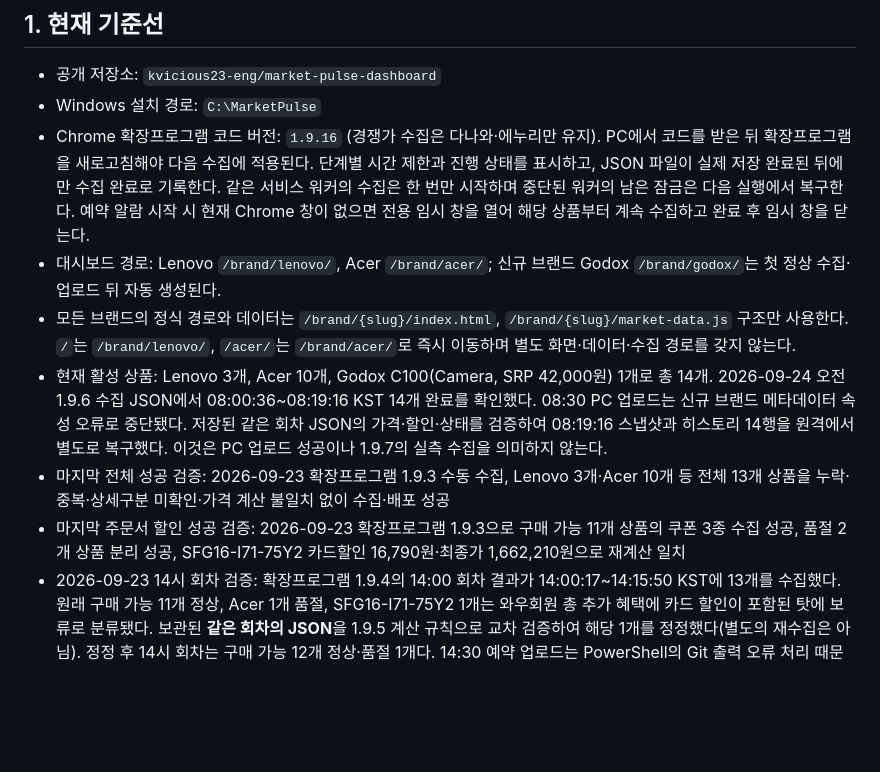
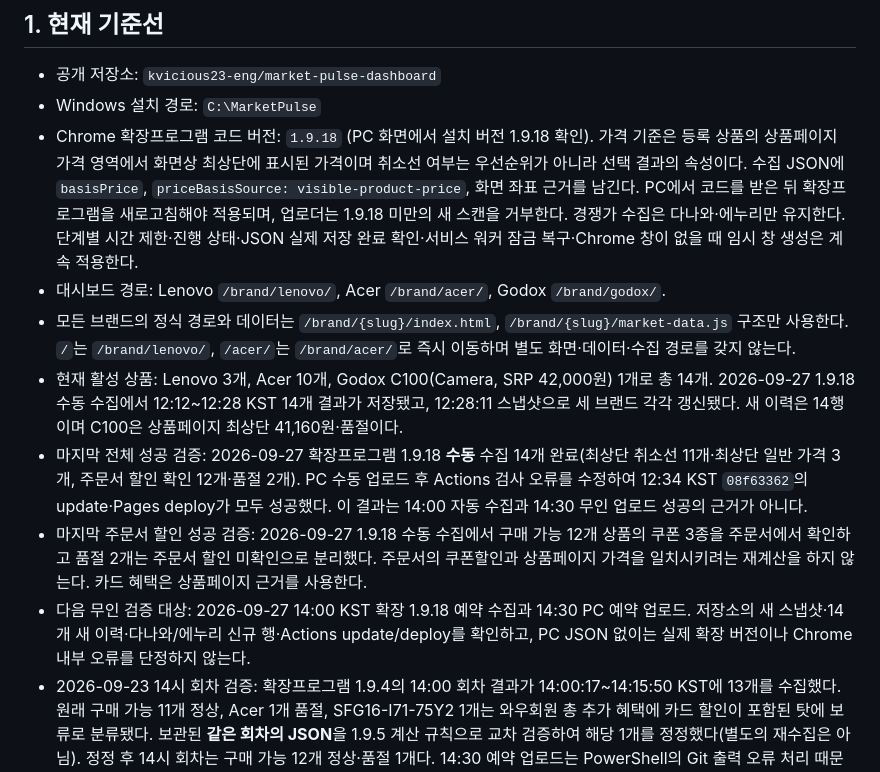
Before and after one commit to kvicious23-eng/market-pulse-dashboard, a Markdown page: PROJECT_RULES.md, the part around the change. Rendered like a GitHub page; blank space fills up the shorter version.

Commit message:
docs: record 1.9.18 verified baseline and afternoon check

```diff
--- a/PROJECT_RULES.md
+++ b/PROJECT_RULES.md
@@ -10,12 +10,13 @@ Git 커밋 이력은 언제 무엇을 변경했는지 보존하고, 이 문서
 
 - 공개 저장소: `kvicious23-eng/market-pulse-dashboard`
 - Windows 설치 경로: `C:\MarketPulse`
-- Chrome 확장프로그램 코드 버전: `1.9.16` (경쟁가 수집은 다나와·에누리만 유지). PC에서 코드를 받은 뒤 확장프로그램을 새로고침해야 다음 수집에 적용된다. 단계별 시간 제한과 진행 상태를 표시하고, JSON 파일이 실제 저장 완료된 뒤에만 수집 완료로 기록한다. 같은 서비스 워커의 수집은 한 번만 시작하며 중단된 워커의 남은 잠금은 다음 실행에서 복구한다. 예약 알람 시작 시 현재 Chrome 창이 없으면 전용 임시 창을 열어 해당 상품부터 계속 수집하고 완료 후 임시 창을 닫는다.
-- 대시보드 경로: Lenovo `/brand/lenovo/`, Acer `/brand/acer/`; 신규 브랜드 Godox `/brand/godox/`는 첫 정상 수집·업로드 뒤 자동 생성된다.
+- Chrome 확장프로그램 코드 버전: `1.9.18` (PC 화면에서 설치 버전 1.9.18 확인). 가격 기준은 등록 상품의 상품페이지 가격 영역에서 화면상 최상단에 표시된 가격이며 취소선 여부는 우선순위가 아니라 선택 결과의 속성이다. 수집 JSON에 `basisPrice`, `priceBasisSource: visible-product-price`, 화면 좌표 근거를 남긴다. PC에서 코드를 받은 뒤 확장프로그램을 새로고침해야 적용되며, 업로더는 1.9.18 미만의 새 스캔을 거부한다. 경쟁가 수집은 다나와·에누리만 유지한다. 단계별 시간 제한·진행 상태·JSON 실제 저장 완료 확인·서비스 워커 잠금 복구·Chrome 창이 없을 때 임시 창 생성은 계속 적용한다.
+- 대시보드 경로: Lenovo `/brand/lenovo/`, Acer `/brand/acer/`, Godox `/brand/godox/`.
 - 모든 브랜드의 정식 경로와 데이터는 `/brand/{slug}/index.html`, `/brand/{slug}/market-data.js` 구조만 사용한다. `/`는 `/brand/lenovo/`, `/acer/`는 `/brand/acer/`로 즉시 이동하며 별도 화면·데이터·수집 경로를 갖지 않는다.
-- 현재 활성 상품: Lenovo 3개, Acer 10개, Godox C100(Camera, SRP 42,000원) 1개로 총 14개. 2026-09-24 오전 1.9.6 수집 JSON에서 08:00:36~08:19:16 KST 14개 완료를 확인했다. 08:30 PC 업로드는 신규 브랜드 메타데이터 속성 오류로 중단됐다. 저장된 같은 회차 JSON의 가격·할인·상태를 검증하여 08:19:16 스냅샷과 히스토리 14행을 원격에서 별도로 복구했다. 이것은 PC 업로드 성공이나 1.9.7의 실측 수집을 의미하지 않는다.
-- 마지막 전체 성공 검증: 2026-09-23 확장프로그램 1.9.3 수동 수집, Lenovo 3개·Acer 10개 등 전체 13개 상품을 누락·중복·상세구분 미확인·가격 계산 불일치 없이 수집·배포 성공
-- 마지막 주문서 할인 성공 검증: 2026-09-23 확장프로그램 1.9.3으로 구매 가능 11개 상품의 쿠폰 3종 수집 성공, 품절 2개 상품 분리 성공, SFG16-I71-75Y2 카드할인 16,790원·최종가 1,662,210원으로 재계산 일치
+- 현재 활성 상품: Lenovo 3개, Acer 10개, Godox C100(Camera, SRP 42,000원) 1개로 총 14개. 2026-09-27 1.9.18 수동 수집에서 12:12~12:28 KST 14개 결과가 저장됐고, 12:28:11 스냅샷으로 세 브랜드 각각 갱신됐다. 새 이력은 14행이며 C100은 상품페이지 최상단 41,160원·품절이다.
+- 마지막 전체 성공 검증: 2026-09-27 확장프로그램 1.9.18 **수동** 수집 14개 완료(최상단 취소선 11개·최상단 일반 가격 3개, 주문서 할인 확인 12개·품절 2개). PC 수동 업로드 후 Actions 검사 오류를 수정하여 12:34 KST `08f63362`의 update·Pages deploy가 모두 성공했다. 이 결과는 14:00 자동 수집과 14:30 무인 업로드 성공의 근거가 아니다.
+- 마지막 주문서 할인 성공 검증: 2026-09-27 1.9.18 수동 수집에서 구매 가능 12개 상품의 쿠폰 3종을 주문서에서 확인하고 품절 2개는 주문서 할인 미확인으로 분리했다. 주문서의 쿠폰할인과 상품페이지 가격을 일치시키려는 재계산을 하지 않는다. 카드 혜택은 상품페이지 근거를 사용한다.
+- 다음 무인 검증 대상: 2026-09-27 14:00 KST 확장 1.9.18 예약 수집과 14:30 PC 예약 업로드. 저장소의 새 스냅샷·14개 새 이력·다나와/에누리 신규 행·Actions update/deploy를 확인하고, PC JSON 없이는 실제 확장 버전이나 Chrome 내부 오류를 단정하지 않는다.
 - 2026-09-23 14시 회차 검증: 확장프로그램 1.9.4의 14:00 회차 결과가 14:00:17~14:15:50 KST에 13개를 수집했다. 원래 구매 가능 11개 정상, Acer 1개 품절, SFG16-I71-75Y2 1개는 와우회원 총 추가 혜택에 카드 할인이 포함된 탓에 보류로 분류됐다. 보관된 **같은 회차의 JSON**을 1.9.5 계산 규칙으로 교차 검증하여 해당 1개를 정정했다(별도의 재수집은 아님). 정정 후 14시 회차는 구매 가능 12개 정상·품절 1개다. 14:30 예약 업로드는 PowerShell의 Git 출력 오류 처리 때문에 실패했고, 코드를 수정한 뒤 PC에서 직접 재실행했다. **수정 후 예약 작업의 무인 업로드 성공 및 1.9.5의 실제 주문서 재수집은 아직 검증되지 않았다.**
 - 2026-09-26 08:00 무인 수집은 1.9.14로 JSON 14행이 생성됐지만 첫 Godox C100에서 `Error: No current window`가 발생해 현재가 확인에 실패했다. 직후 Lenovo 3개·Acer 10개는 처리됐다(직접 확인 12개·품절 1개). 08:30 업로드 커밋은 생성됐으나 과거 감사 가격을 현재가와 비교한 테스트가 실패하여 배포가 건너뛰어졌다. 테스트 수정을 거쳐 09:37 배포에 성공했다. 1.9.15는 Chrome에 현재 창이 없을 때 임시 창을 만들어 같은 상품을 재시도한다. PC 확장 적용 및 다음 무인 회차 성공은 별도 검증이 필요하다.
 - 2026-09-25 08:00 회차는 확장프로그램 1.9.11로 14개를 수집했다. 08:30 자동 업로드는 경쟁사 히스토리 배열 결합 오류로 중단됐다. PowerShell 배열 수정을 받은 뒤 PC에서 10:38 수동 재실행하여 내 상품 히스토리 68행·경쟁사 히스토리 60행(다나와 54, 에누리 6)을 배포했다. 네이버 검증 판매처는 0개였다. 오후 14시 자동 수집은 쿠팡 탭이 열린 채 JSON이 생성되지 않아 실패했고 중단된 정확한 Chrome 호출은 특정되지 않았다. 이후 15:39 KST 재수집 결과 14개가 새 이력에 기록되고, 17:25 수동 업로드·GitHub Actions 배포가 성공했다. 오후 경쟁사 신규 이력은 다나와 54행·에누리 6행이며 네이버는 0행이다. 이 수동 복구는 08:00·14:00 예약 회차의 무인 실행 검증이 아니다. 1.9.14의 잠금·저장·예약 보호도 실제 PC의 다음 회차에서 확인해야 한다.
```
